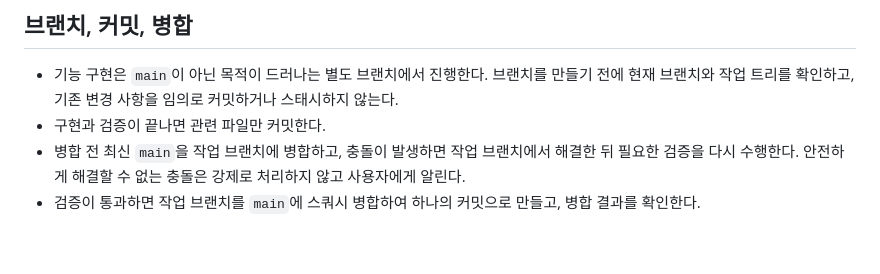
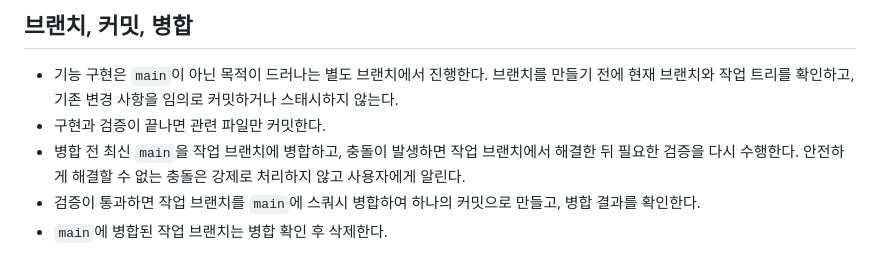
Before and after one commit to jeonggyeom99/cms-poc, a Markdown page: AGENTS.md, the part around the change. Rendered like a GitHub page.

Commit message:
docs: delete branches after merging to main

```diff
--- a/AGENTS.md
+++ b/AGENTS.md
@@ -31,3 +31,4 @@
 - 구현과 검증이 끝나면 관련 파일만 커밋한다.
 - 병합 전 최신 `main`을 작업 브랜치에 병합하고, 충돌이 발생하면 작업 브랜치에서 해결한 뒤 필요한 검증을 다시 수행한다. 안전하게 해결할 수 없는 충돌은 강제로 처리하지 않고 사용자에게 알린다.
 - 검증이 통과하면 작업 브랜치를 `main`에 스쿼시 병합하여 하나의 커밋으로 만들고, 병합 결과를 확인한다.
+- `main`에 병합된 작업 브랜치는 병합 확인 후 삭제한다.
```
